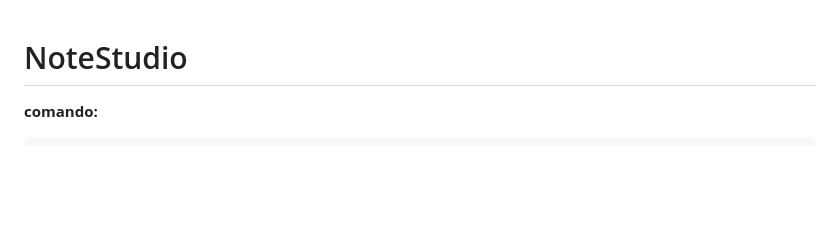
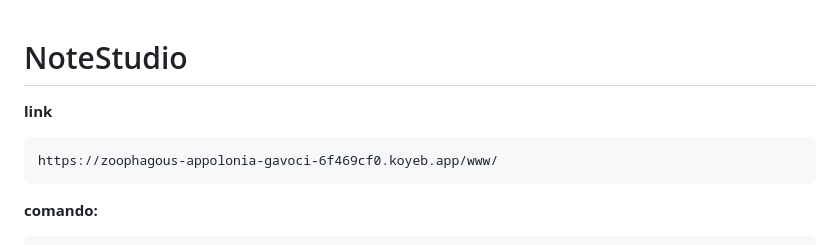
Before and after one commit to Gavoci/NoteStudio, a Markdown page: README.md, the part around the change. GitHub-like rendering; blank space fills up the shorter version.

````diff
--- a/README.md
+++ b/README.md
@@ -1,5 +1,9 @@
 # NoteStudio
 
+**link**
+```
+https://zoophagous-appolonia-gavoci-6f469cf0.koyeb.app/www/
+```
 **comando:**
 ```
 docker run --name myXampp -p 41061:22 -p 41062:80 -d -v /workspaces/NoteStudio:/www tomsik68/xampp:8
````
